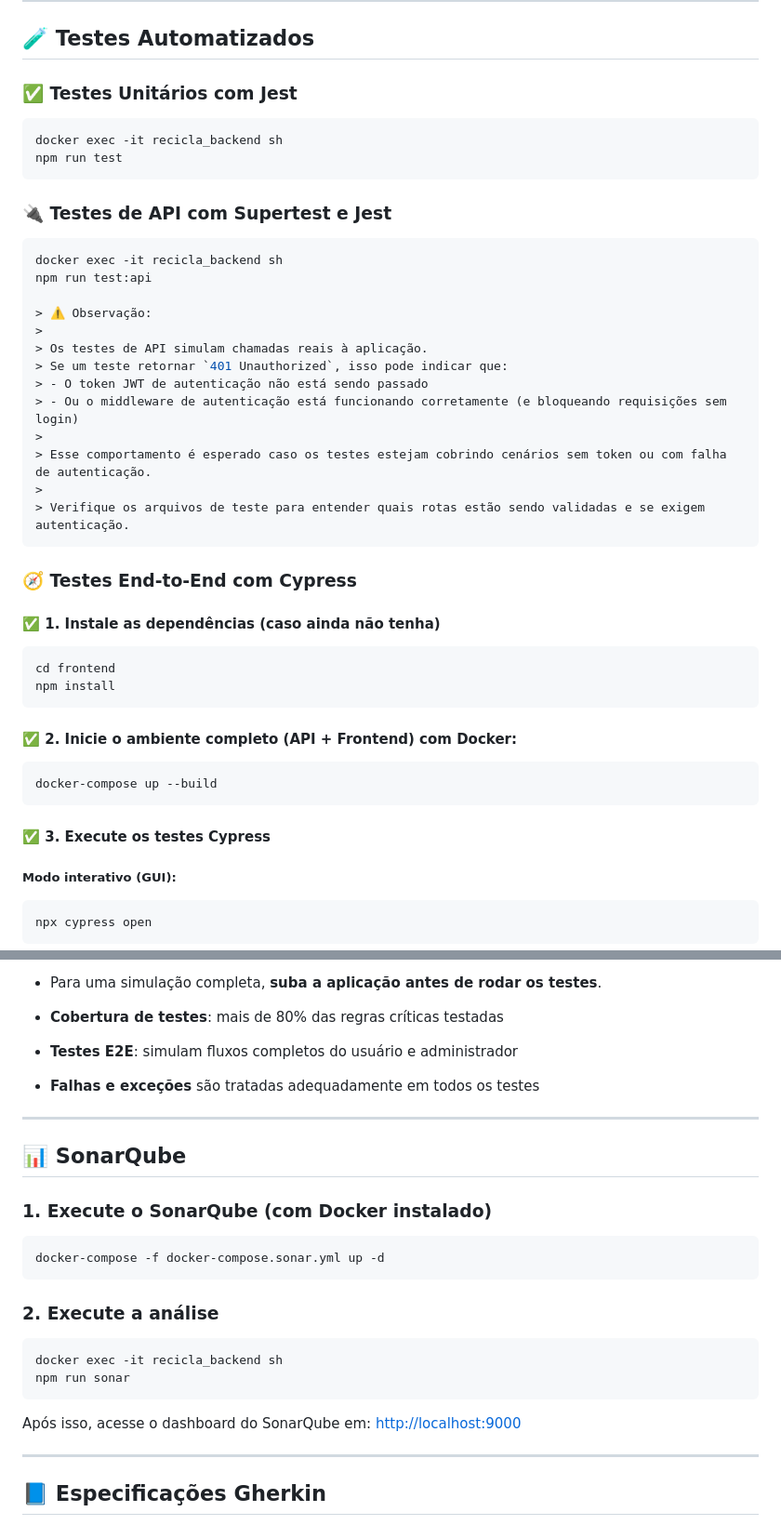
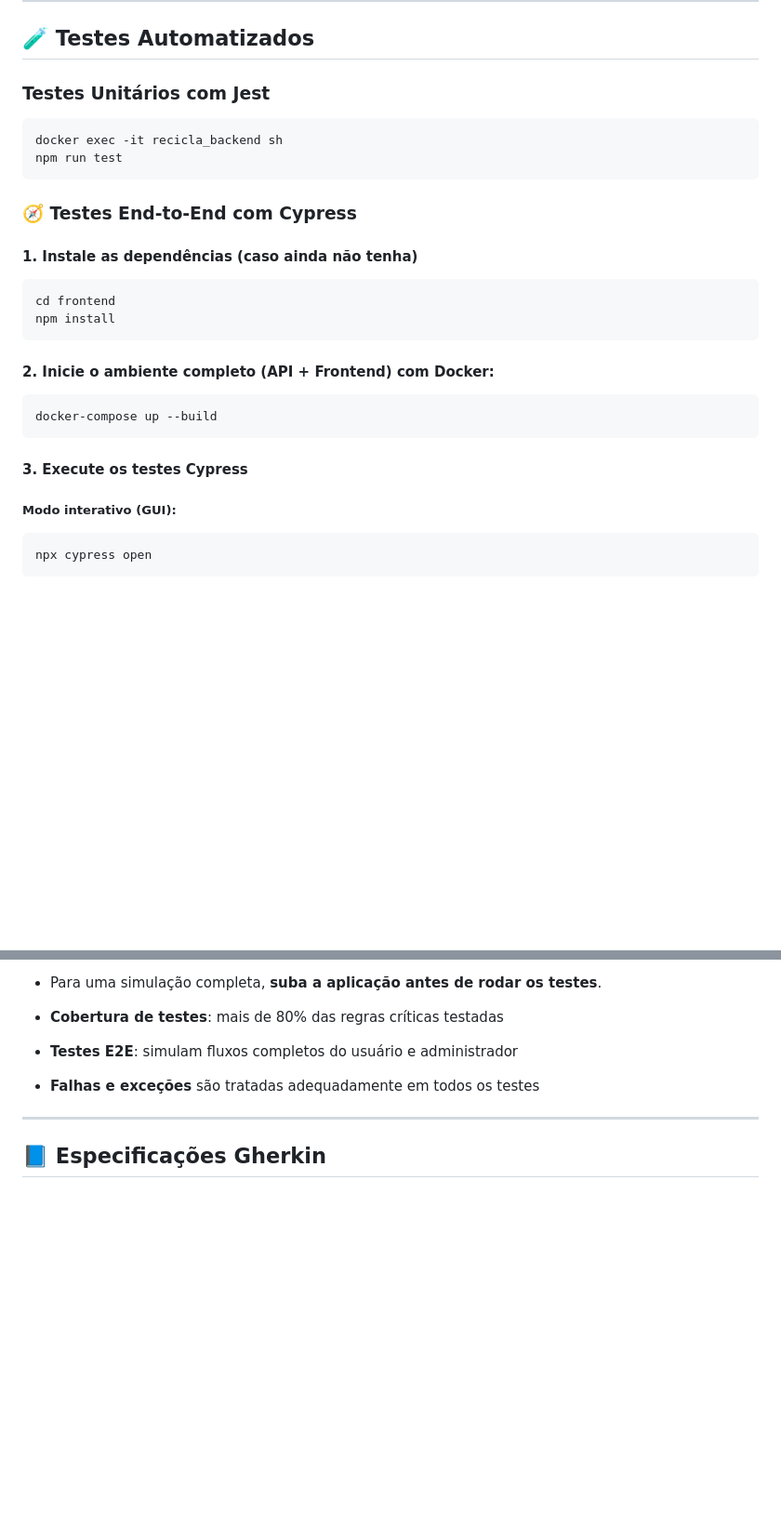
Before and after one commit to Abe-Felipe/recicla-agendamentos, a Markdown page: README.md, 2 parts joined by grey strips. Shown: that part at 93% size. Drawn GitHub-style; blank space fills up the shorter version.

Commit message:
last push

````diff
--- a/README.md
+++ b/README.md
@@ -111,47 +111,29 @@ Após isso:
 
 ## 🧪 Testes Automatizados
 
-### ✅ Testes Unitários com Jest
+### Testes Unitários com Jest
 
 ```bash
 docker exec -it recicla_backend sh
 npm run test
 ```
 
-### 🔌 Testes de API com Supertest e Jest
-
-```bash
-docker exec -it recicla_backend sh
-npm run test:api
-
-> ⚠️ Observação:
->
-> Os testes de API simulam chamadas reais à aplicação.
-> Se um teste retornar `401 Unauthorized`, isso pode indicar que:
-> - O token JWT de autenticação não está sendo passado
-> - Ou o middleware de autenticação está funcionando corretamente (e bloqueando requisições sem login)
->
-> Esse comportamento é esperado caso os testes estejam cobrindo cenários sem token ou com falha de autenticação.
->
-> Verifique os arquivos de teste para entender quais rotas estão sendo validadas e se exigem autenticação.
-```
-
 ### 🧭 Testes End-to-End com Cypress
 
-#### ✅ 1. Instale as dependências (caso ainda não tenha)
+#### 1. Instale as dependências (caso ainda não tenha)
 
 ```bash
 cd frontend
 npm install
 ```
 
-#### ✅ 2. Inicie o ambiente completo (API + Frontend) com Docker:
+#### 2. Inicie o ambiente completo (API + Frontend) com Docker:
 
 ```bash
 docker-compose up --build
 ```
 
-#### ✅ 3. Execute os testes Cypress
+#### 3. Execute os testes Cypress
 
 ##### Modo interativo (GUI):
 
@@ -177,25 +159,6 @@ npx cypress run
 - **Cobertura de testes**: mais de 80% das regras críticas testadas
 - **Testes E2E**: simulam fluxos completos do usuário e administrador
 - **Falhas e exceções** são tratadas adequadamente em todos os testes
-
----
-
-## 📊 SonarQube
-
-### 1. Execute o SonarQube (com Docker instalado)
-
-```bash
-docker-compose -f docker-compose.sonar.yml up -d
-```
-
-### 2. Execute a análise
-
-```bash
-docker exec -it recicla_backend sh
-npm run sonar
-```
-
-Após isso, acesse o dashboard do SonarQube em: [http://localhost:9000](http://localhost:9000)
 
 ---
 
````
Also changed, not shown: other parts of README.md (+5 -5 lines).
